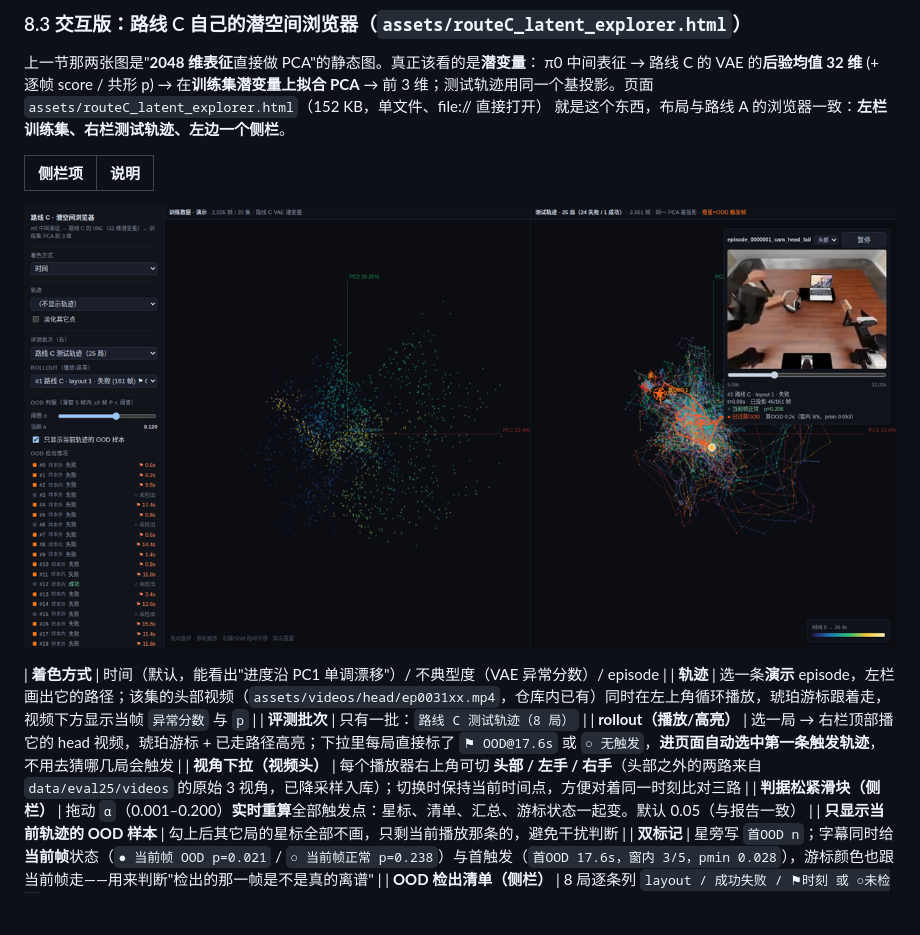
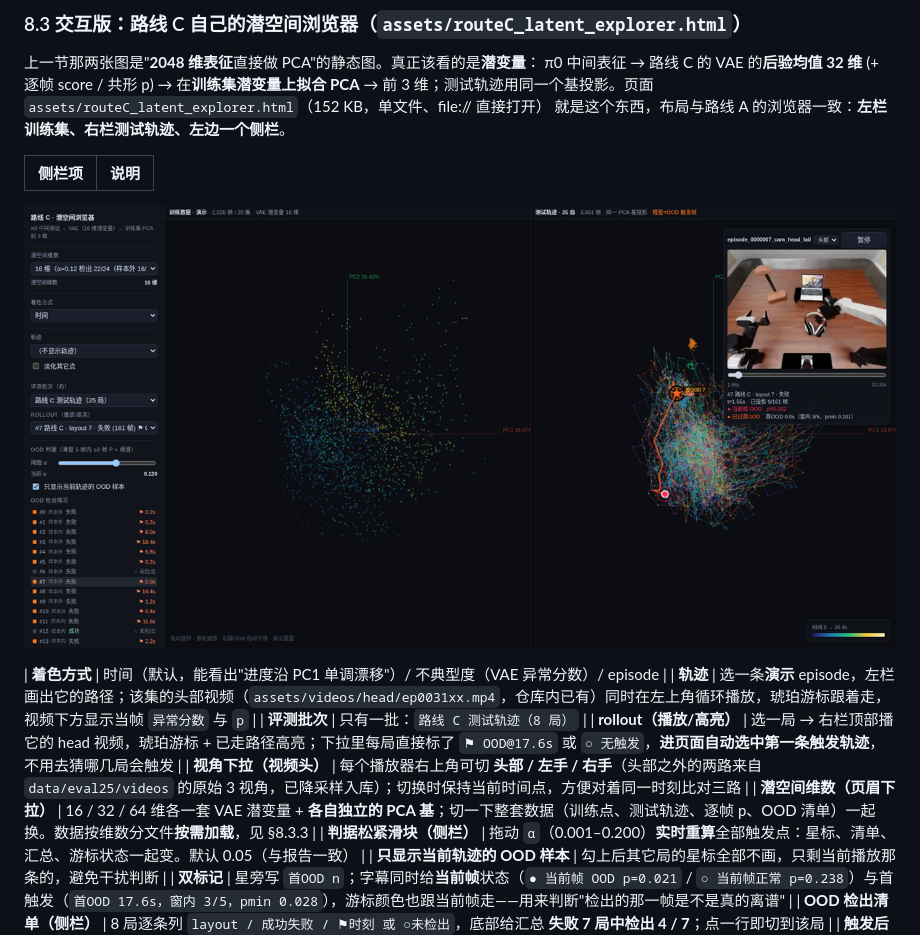
Before and after one commit to StvLi/policy_router_research, a Markdown page: docs/ROUTE_C_PILOT_REPORT.md, the part around one of its changes. GitHub-like rendering; pictures changed too: docs/assets/routeC_latent_explorer_preview.png; blank space fills up the shorter version.

```diff
--- a/docs/ROUTE_C_PILOT_REPORT.md
+++ b/docs/ROUTE_C_PILOT_REPORT.md
@@ -441,6 +441,7 @@ python3 scripts/routeC_smoke_extract.py --ep 12 --eval-dir <评测目录>
 | **评测批次** | 只有一批：`路线 C 测试轨迹（8 局）` |
 | **rollout（播放/高亮）** | 选一局 → 右栏顶部播它的 head 视频，琥珀游标 + 已走路径高亮；下拉里每局直接标了 `⚑ OOD@17.6s` 或 `○ 无触发`，**进页面自动选中第一条触发轨迹**，不用去猜哪几局会触发 |
 | **视角下拉（视频头）** | 每个播放器右上角可切 **头部 / 左手 / 右手**（头部之外的两路来自 `data/eval25/videos` 的原始 3 视角，已降采样入库）；切换时保持当前时间点，方便对着同一时刻比对三路 |
+| **潜空间维数（页眉下拉）** | 16 / 32 / 64 维各一套 VAE 潜变量 + **各自独立的 PCA 基**；切一下整套数据（训练点、测试轨迹、逐帧 p、OOD 清单）一起换。数据按维数分文件**按需加载**，见 §8.3.3 |
 | **判据松紧滑块（侧栏）** | 拖动 `α`（0.001–0.200）**实时重算**全部触发点：星标、清单、汇总、游标状态一起变。默认 0.05（与报告一致） |
 | **只显示当前轨迹的 OOD 样本** | 勾上后其它局的星标全部不画，只剩当前播放那条的，避免干扰判断 |
 | **双标记** | 星旁写 `首OOD n`；字幕同时给**当前帧**状态（`● 当前帧 OOD p=0.021` / `○ 当前帧正常 p=0.238`）与首触发（`首OOD 17.6s，窗内 3/5，pmin 0.028`），游标颜色也跟当前帧走——用来判断"检出的那一帧是不是真的离谱" |
```
Also changed, not shown: other parts of docs/ROUTE_C_PILOT_REPORT.md (+53 -0 lines), 10 other files.
